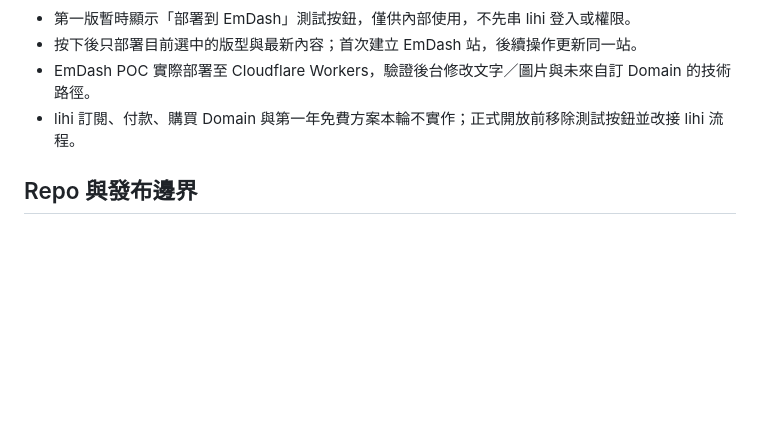
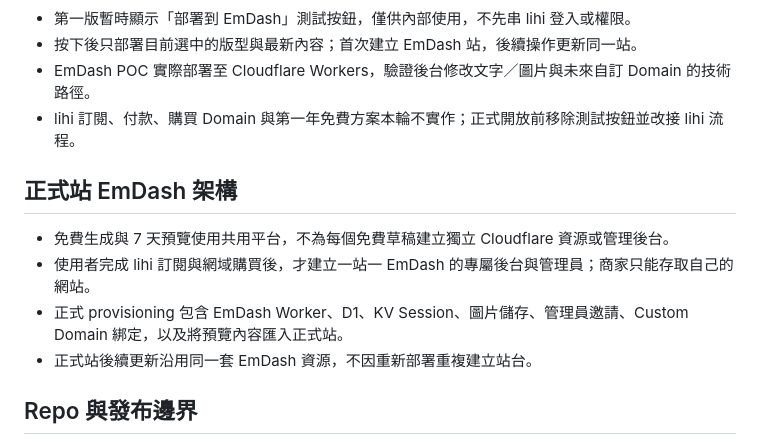
Before and after one commit to JardiniTsai168/miaochuang-site, a Markdown page: PRODUCT_CONTRACT.md, the part around the change. GitHub-like rendering; blank space fills up the shorter version.

Commit message:
docs: define dedicated EmDash production sites

```diff
--- a/PRODUCT_CONTRACT.md
+++ b/PRODUCT_CONTRACT.md
@@ -75,6 +75,13 @@
 - EmDash POC 實際部署至 Cloudflare Workers，驗證後台修改文字／圖片與未來自訂 Domain 的技術路徑。
 - lihi 訂閱、付款、購買 Domain 與第一年免費方案本輪不實作；正式開放前移除測試按鈕並改接 lihi 流程。
 
+## 正式站 EmDash 架構
+
+- 免費生成與 7 天預覽使用共用平台，不為每個免費草稿建立獨立 Cloudflare 資源或管理後台。
+- 使用者完成 lihi 訂閱與網域購買後，才建立一站一 EmDash 的專屬後台與管理員；商家只能存取自己的網站。
+- 正式 provisioning 包含 EmDash Worker、D1、KV Session、圖片儲存、管理員邀請、Custom Domain 綁定，以及將預覽內容匯入正式站。
+- 正式站後續更新沿用同一套 EmDash 資源，不因重新部署重複建立站台。
+
 ## Repo 與發布邊界
 
 - `JardiniTsai168/miaochuang-site` 是功能開發與上游來源 repo。
```
